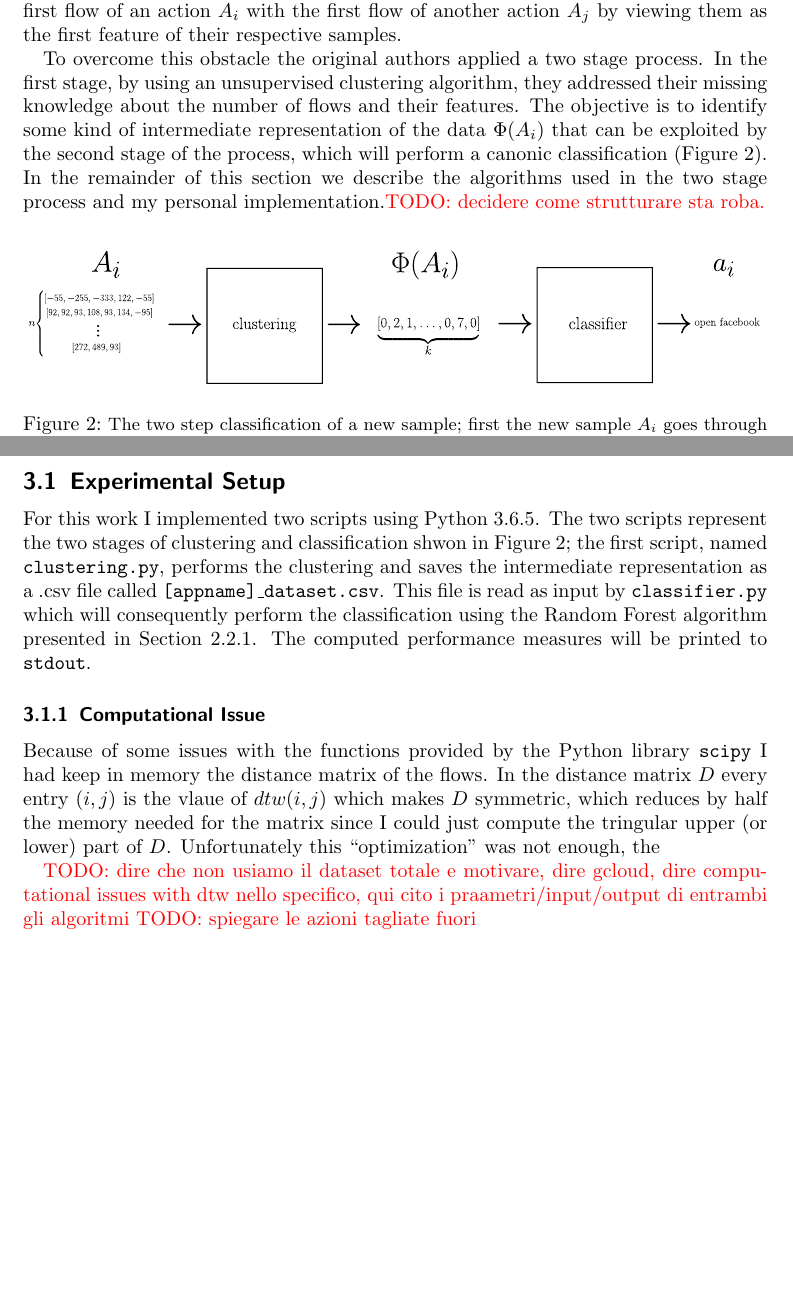
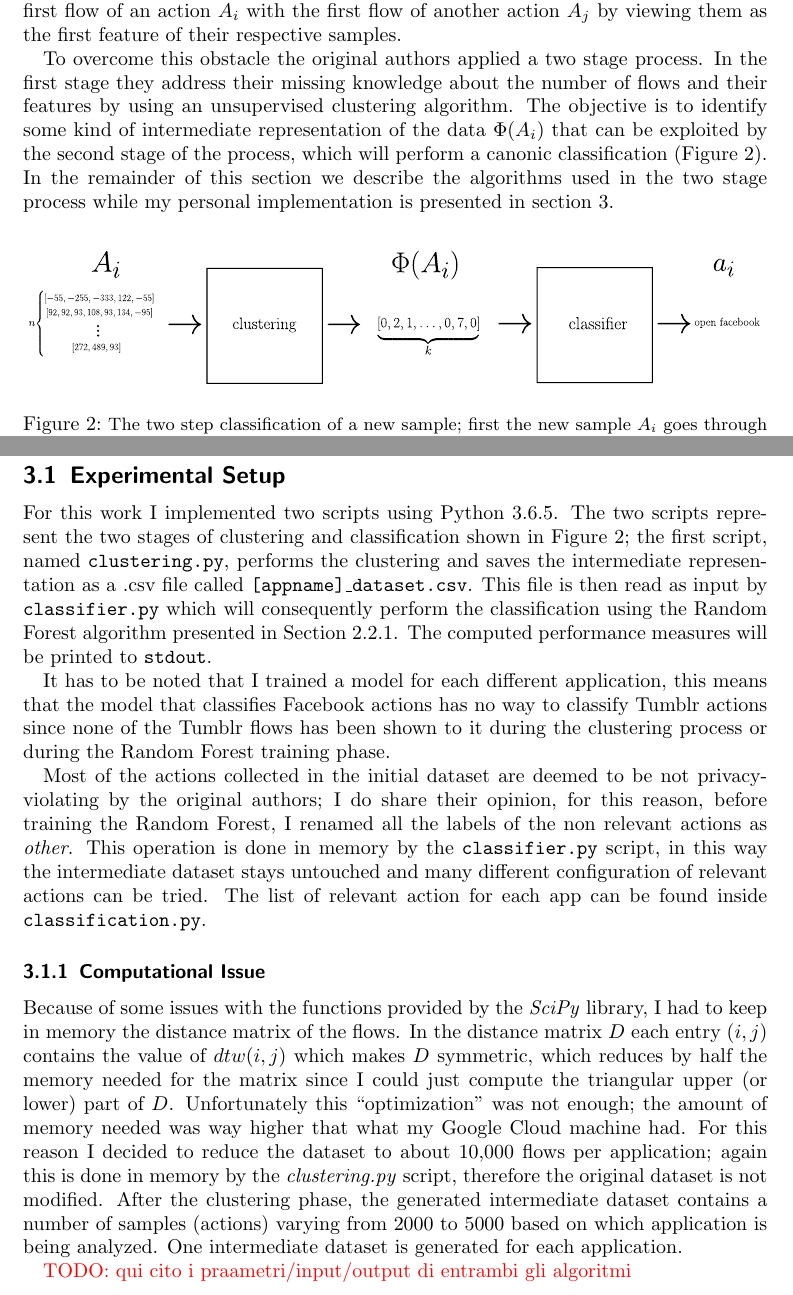
Before and after one commit to esaraci/knocking, a LaTeX paper (report/main.tex, which reads report/sections/eval.tex, report/sections/ml.tex): two parts of pages 4 and 8 of 8 before the commit and two parts of pages 4 and 8 of 9 after it, joined at a grey line, cut so that both start at the same text, the shorter picture padded with empty space. Compiled offline with pdfLaTeX.

Commit message:
added eval to report

```diff
--- a/report/sections/eval.tex
+++ b/report/sections/eval.tex
@@ -1,11 +1,36 @@
 \section{Evaluation}
+\label{sec:eval}
 \subsection{Experimental Setup}
-For this work I implemented two scripts using Python 3.6.5. The two scripts represent the two stages of clustering and classification shwon in Figure~\ref{fig:actual}; the first script, named \texttt{clustering.py}, performs the clustering and saves the intermediate representation as a .csv file called \texttt{[appname]\_dataset.csv}. This file is read as input by \texttt{classifier.py} which will consequently perform the classification using the Random Forest algorithm presented in Section~\ref{subsubsec:rfc}. The computed performance measures will be printed to \texttt{stdout}.
+For this work I implemented two scripts using Python 3.6.5. The two scripts represent the two stages of clustering and classification shown in Figure~\ref{fig:actual}; the first script, named \texttt{clustering.py}, performs the clustering and saves the intermediate representation as a .csv file called \texttt{[appname]\_dataset.csv}. This file is then read as input by \texttt{classifier.py} which will consequently perform the classification using the Random Forest algorithm presented in Section~\ref{subsubsec:rfc}. The computed performance measures will be printed to \texttt{stdout}.
+
+It has to be noted that I trained a model for each different application, this means that the model that classifies Facebook actions has no way to classify Tumblr actions since none of the Tumblr flows has been shown to it during the clustering process or during the Random Forest training phase.
+
+Most of the actions collected in the initial dataset are deemed to be not privacy-violating by the original authors; I do share their opinion, for this reason, before training the Random Forest, I renamed all the labels of the non relevant actions as \textit{other}. This operation is done in memory by the \texttt{classifier.py} script, in this way the intermediate dataset stays untouched and many different configuration of relevant actions can be tried. The list of relevant action for each app can be found inside \texttt{classification.py}.
+
 
 \subsubsection{Computational Issue}
-Because of some issues with the functions provided by the Python library \texttt{scipy} I had keep in memory the distance matrix of the flows. In the distance matrix $D$ every entry $(i,j)$ is the vlaue of $dtw(i, j)$ which makes $D$ symmetric, which reduces by half the memory needed for the matrix since I could just compute the tringular upper (or lower) part of $D$. Unfortunately this ``optimization'' was not enough, the
+Because of some issues with the functions provided by the \textit{SciPy} library, I had to keep in memory the distance matrix of the flows. In the distance matrix $D$ each entry $(i,j)$ contains the value of $dtw(i, j)$ which makes $D$ symmetric, which reduces by half the memory needed for the matrix since I could just compute the triangular upper (or lower) part of $D$. Unfortunately this ``optimization'' was not enough; the amount of memory needed was way higher that what my Google Cloud machine had. For this reason I decided to reduce the dataset to about 10,000 flows per application; again this is done in memory by the \textit{clustering.py} script, therefore the original dataset is not modified. After the clustering phase, the generated intermediate dataset contains a number of samples (actions) varying from 2000 to 5000 based on which application is being analyzed. One intermediate dataset is generated for each application.
 
-\todo{dire che non usiamo il dataset totale e motivare, dire gcloud, dire computational issues with dtw nello specifico, qui cito i praametri/input/output di entrambi gli algoritmi}
-\todo{spiegare le azioni tagliate fuori}
+\todo{qui cito i praametri/input/output di entrambi gli algoritmi}
 \subsection{Experimental Results}
 \todo{le confusion matrix, precision recall AP}
+
+% ['dropbox', 'evernote', 'facebook', 'gmail', 'gplus', 'tumblr',
+%        'twitter'], dtype=object), array([48462, 17014, 50319,  9924, 33471, 56702, 36259]))
+
+% actions in original dataset
+% Actions for dropbox: 15103
+% Actions for evernote: 6214
+% Actions for facebook: 12468
+% Actions for gmail: 5644
+% Actions for gplus: 17573
+% Actions for tumblr: 14989
+% Actions for twitter: 7334
+
+% Actions for dropbox: 33
+% Actions for evernote: 32
+% Actions for facebook: 41
+% Actions for gmail: 38
+% Actions for gplus: 38
+% Actions for tumblr: 47
+% Actions for twitter: 25
--- a/report/sections/ml.tex
+++ b/report/sections/ml.tex
@@ -13,8 +13,8 @@
 Given the fact that each action generates multiple flows of different lengths, we know that standard supervised learning approaches are hard to apply. To see why standard approaches would not work we need to think about the structure of the input and output spaces. Our output space i.e. what we want to predict would be the \textit{action label} $a_i$, while our input space, i.e. the predictors, would be the flows generated by $a_i$ which we denote as $[F_1,\dots,F_n]_i $. One way we could represent flows as features would be to have a feature for each flow $F_j$ generated by the action $a_i$, and the value of the $j$-th feature would be the sequence of byte sizes of the flow $[p_1,\dots, p_m]_j$. Because of the different number of flows for each action  $n$ we would immediately see that each row could possibly have a different number of features. The main problem of this approach, other than the just mentioned diverse dimensionality, is that we are artificially defining features with no real justification; in other words, we have no reason to associate the first flow of an action $A_i$ with the first flow of another action $A_j$ by viewing them as the first feature of their respective samples.
 
 
-To overcome this obstacle the original authors applied a two stage process. In the first stage, by using an unsupervised clustering algorithm, they addressed their missing knowledge about the number of flows and their features. The objective is to identify some kind of intermediate representation of the data $\Phi(A_i)$ that can be exploited by the second stage of the process, which will perform a canonic classification (Figure~\ref{fig:actual}).
-In the remainder of this section we describe the algorithms used in the two stage process and my personal implementation.\todo{decidere come strutturare sta roba.}
+To overcome this obstacle the original authors applied a two stage process. In the first stage they address their missing knowledge about the number of flows and their features by using an unsupervised clustering algorithm. The objective is to identify some kind of intermediate representation of the data $\Phi(A_i)$ that can be exploited by the second stage of the process, which will perform a canonic classification (Figure~\ref{fig:actual}).
+In the remainder of this section we describe the algorithms used in the two stage process while my personal implementation is presented in section \ref{sec:eval}.
 
 \begin{figure}[h]
  \centering
```
Also changed, not shown: report/main.pdf, 1 other file.
